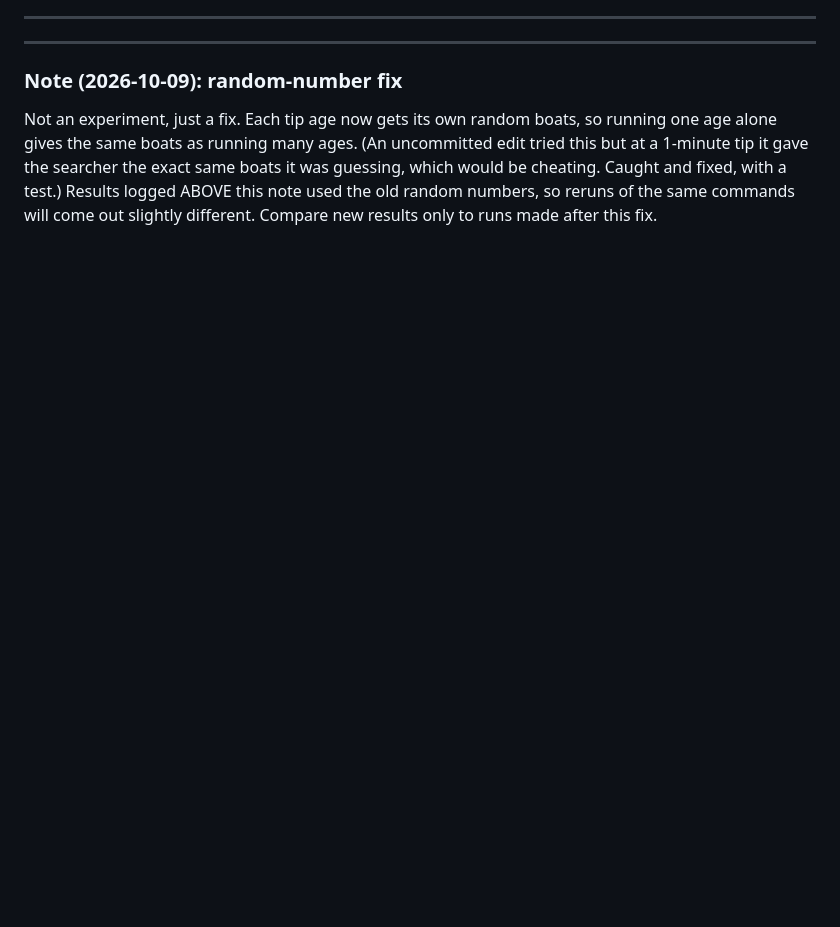
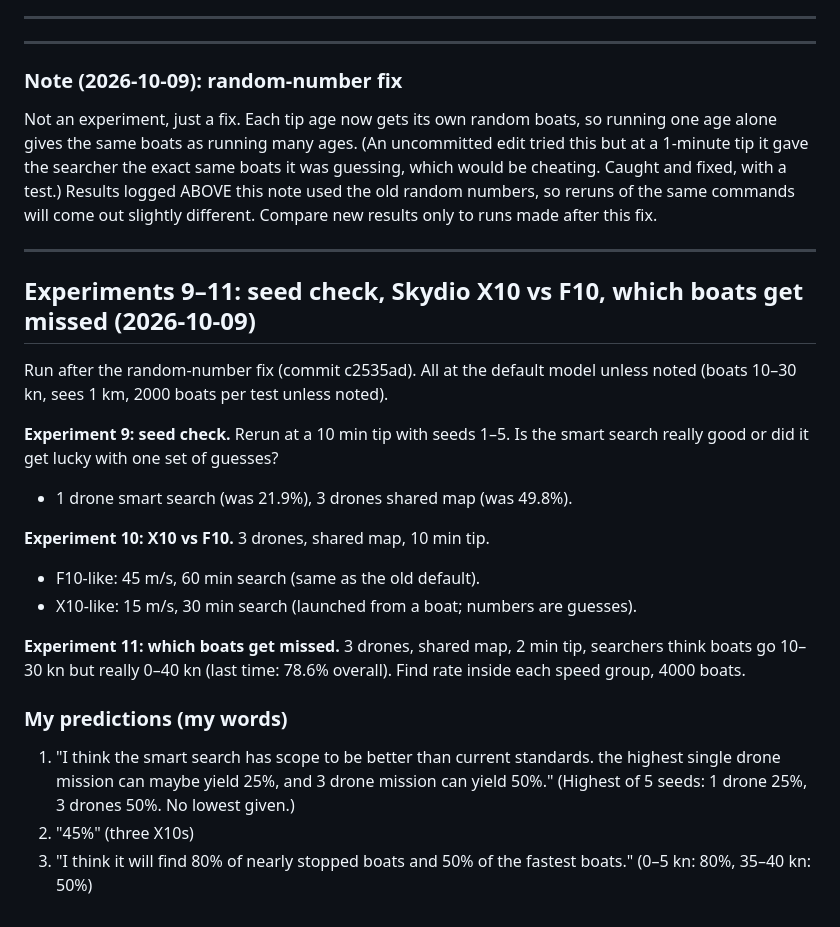
Before and after one commit to srijansworks/Traffic-drone, a Markdown page: PREDICTIONS.md, the part around the change. Drawn GitHub-style; blank space fills up the shorter version.

Commit message:
Predictions: seed check, X10 vs F10, which boats get missed
Co-Authored-By: Claude Opus 5.5 <noreply@anthropic.com>

```diff
--- a/PREDICTIONS.md
+++ b/PREDICTIONS.md
@@ -261,3 +261,31 @@ this but at a 1-minute tip it gave the searcher the exact same boats it was gues
 which would be cheating. Caught and fixed, with a test.) Results logged ABOVE this note
 used the old random numbers, so reruns of the same commands will come out slightly
 different. Compare new results only to runs made after this fix.
+
+---
+
+## Experiments 9–11: seed check, Skydio X10 vs F10, which boats get missed (2026-10-09)
+
+Run after the random-number fix (commit c2535ad). All at the default model unless
+noted (boats 10–30 kn, sees 1 km, 2000 boats per test unless noted).
+
+**Experiment 9: seed check.** Rerun at a 10 min tip with seeds 1–5. Is the smart search
+really good or did it get lucky with one set of guesses?
+- 1 drone smart search (was 21.9%), 3 drones shared map (was 49.8%).
+
+**Experiment 10: X10 vs F10.** 3 drones, shared map, 10 min tip.
+- F10-like: 45 m/s, 60 min search (same as the old default).
+- X10-like: 15 m/s, 30 min search (launched from a boat; numbers are guesses).
+
+**Experiment 11: which boats get missed.** 3 drones, shared map, 2 min tip, searchers
+think boats go 10–30 kn but really 0–40 kn (last time: 78.6% overall). Find rate inside
+each speed group, 4000 boats.
+
+### My predictions (my words)
+
+1. "I think the smart search has scope to be better than current standards. the highest
+   single drone mission can maybe yield 25%, and 3 drone mission can yield 50%."
+   (Highest of 5 seeds: 1 drone 25%, 3 drones 50%. No lowest given.)
+2. "45%" (three X10s)
+3. "I think it will find 80% of nearly stopped boats and 50% of the fastest boats."
+   (0–5 kn: 80%, 35–40 kn: 50%)
```
